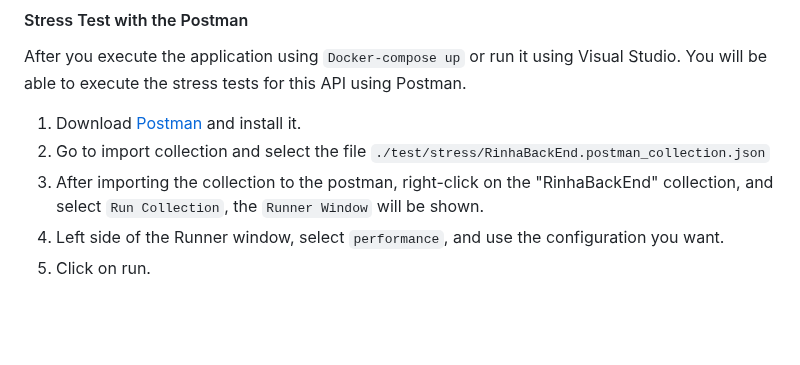
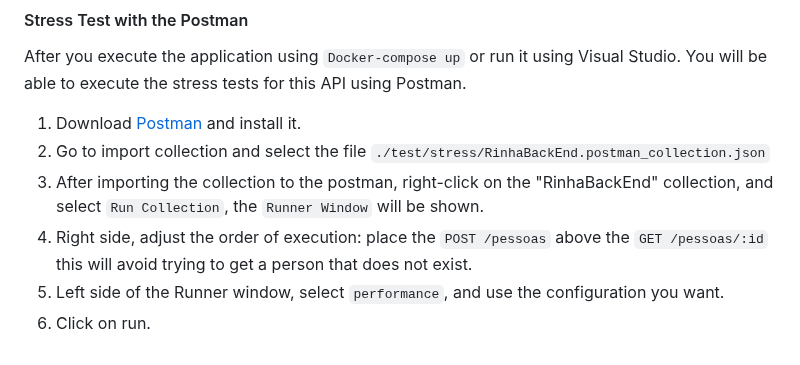
Before and after one commit to MarcosCostaDev/minimal-api-docker-TDD, a Markdown page: README.md, the part around the change. GitHub-like rendering; blank space fills up the shorter version.

Commit message:
feat: add performance test info (#22)

```diff
--- a/README.md
+++ b/README.md
@@ -62,8 +62,9 @@ After you execute the application using `Docker-compose up` or run it using Visu
 1. Download [Postman](https://www.postman.com/downloads/) and install it.
 2. Go to import collection and select the file `./test/stress/RinhaBackEnd.postman_collection.json`
 3. After importing the collection to the postman, right-click on the "RinhaBackEnd" collection, and select `Run Collection`, the `Runner Window` will be shown.
-4. Left side of the Runner window, select `performance`, and use the configuration you want.
-5. Click on run.
+4. Right side, adjust the order of execution: place the `POST /pessoas` above the `GET /pessoas/:id` this will avoid trying to get a person that does not exist.
+5. Left side of the Runner window, select `performance`, and use the configuration you want.
+6. Click on run.
 
 
 <!--Add-Migration Initial -context PeopleDbContext -project RinhaBackEnd -StartupProject RinhaBackEnd  -Args "-- --provider Sqlite"-->
```
